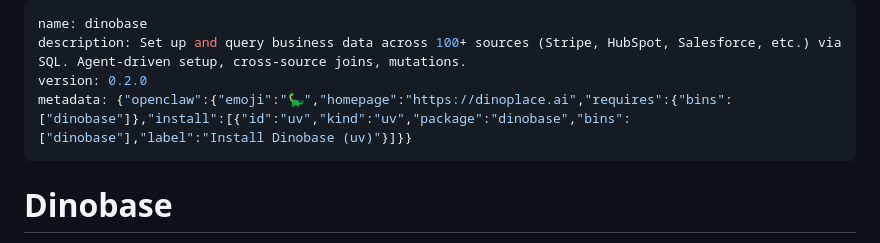
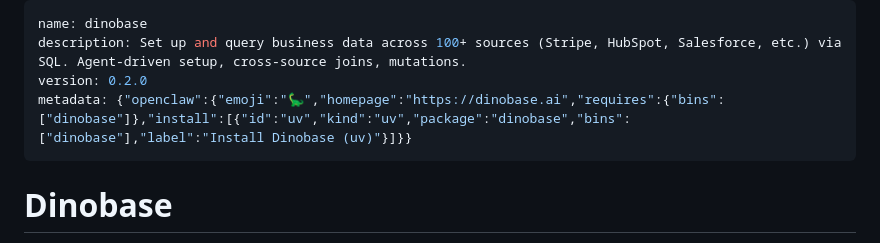
Before and after one commit to DinobaseHQ/dinobase, a Markdown page: integrations/openclaw/SKILL.md, the part around the change. GitHub-like rendering.

```diff
--- a/integrations/openclaw/SKILL.md
+++ b/integrations/openclaw/SKILL.md
@@ -2,7 +2,7 @@
 name: dinobase
 description: Set up and query business data across 100+ sources (Stripe, HubSpot, Salesforce, etc.) via SQL. Agent-driven setup, cross-source joins, mutations.
 version: 0.2.0
-metadata: {"openclaw":{"emoji":"🦕","homepage":"https://dinoplace.ai","requires":{"bins":["dinobase"]},"install":[{"id":"uv","kind":"uv","package":"dinobase","bins":["dinobase"],"label":"Install Dinobase (uv)"}]}}
+metadata: {"openclaw":{"emoji":"🦕","homepage":"https://dinobase.ai","requires":{"bins":["dinobase"]},"install":[{"id":"uv","kind":"uv","package":"dinobase","bins":["dinobase"],"label":"Install Dinobase (uv)"}]}}
 ---
 
 # Dinobase
```
Also changed, not shown: README.md (+27 -27 lines).
